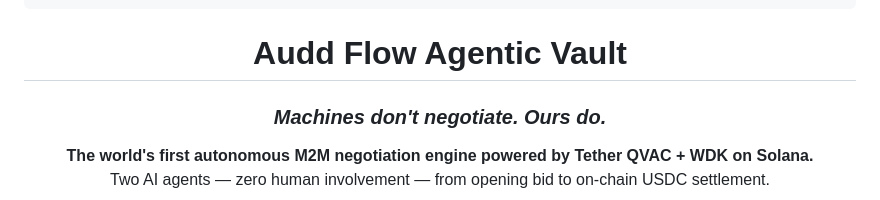
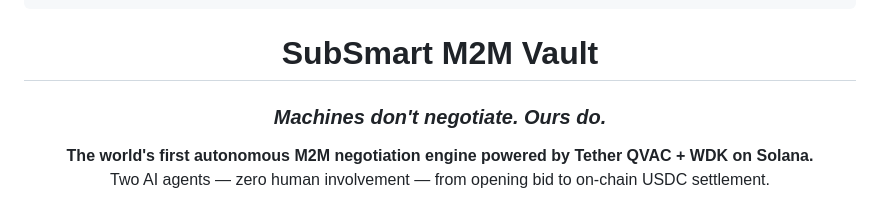
Before and after one commit to dakshrawat298-gif/SubSmart-M2M-Vault, a Markdown page: README.md, the part around the change. GitHub-like rendering.

```diff
--- a/README.md
+++ b/README.md
@@ -9,7 +9,7 @@
   ╚══════╝ ╚═════╝ ╚═════╝ ╚══════╝╚═╝     ╚═╝╚═╝  ╚═╝╚═╝  ╚═╝   ╚═╝
 ~~~
 
-# Audd Flow Agentic Vault
+# SubSmart M2M Vault
 ### *Machines don't negotiate. Ours do.*
 
 **The world's first autonomous M2M negotiation engine powered by Tether QVAC + WDK on Solana.**<br>
```
